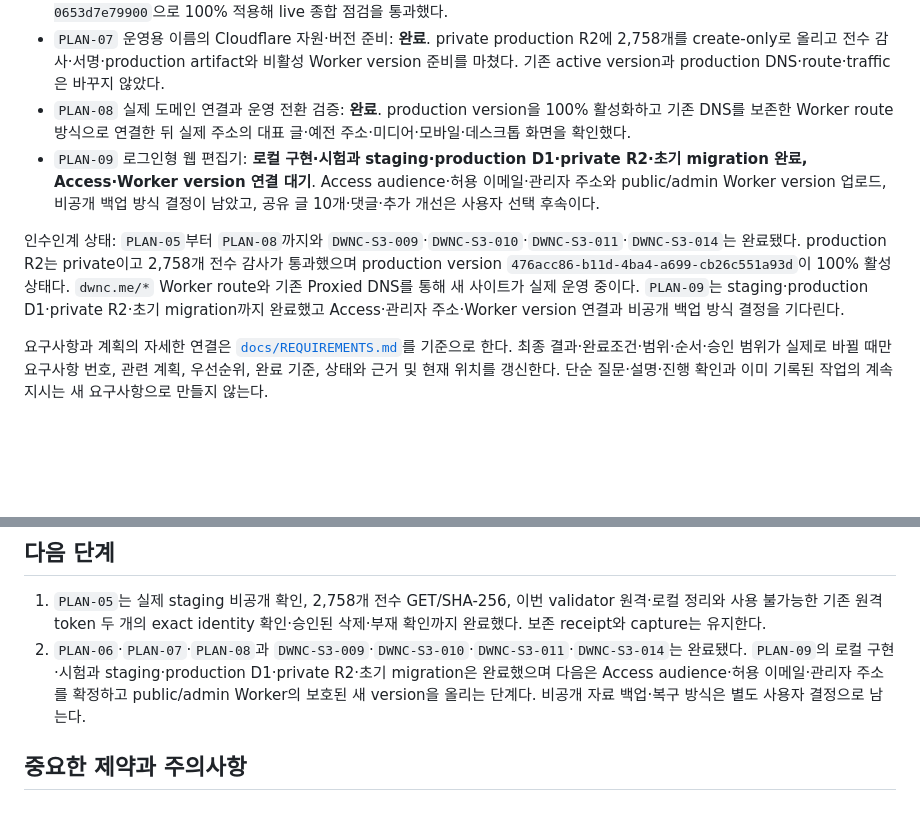
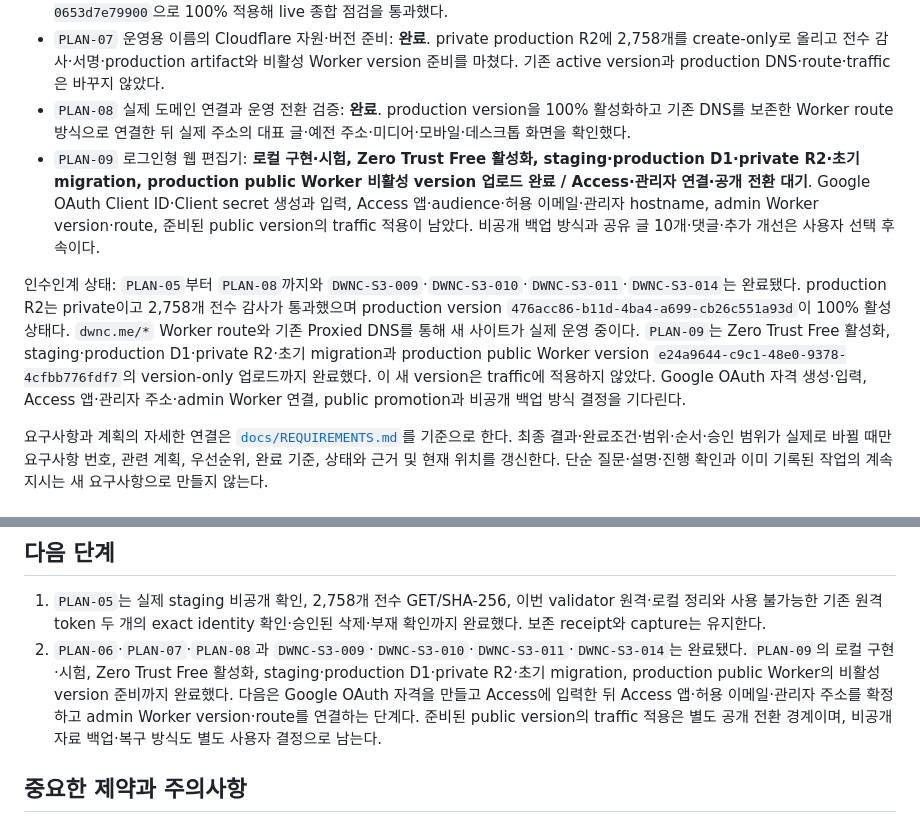
Before and after one commit to tsusaikang/dwnc.me, a Markdown page: PROJECT_STATE.md, 2 parts joined by grey strips. Rendered like a GitHub page; blank space fills up the shorter version.

```diff
--- a/PROJECT_STATE.md
+++ b/PROJECT_STATE.md
@@ -69,9 +69,9 @@
 - `PLAN-06` 시험용 사이트 프로그램·버전·사이트 점검: **완료**. `DWNC-S3-009`와 `DWNC-S3-010`을 마쳤고, runtime source `05962c4c0872b5234d3a45298ab0e44d123d03da`의 artifact `81cf14fc…`를 version `bb59f4ee-55f5-4626-858b-0653d7e79900`으로 100% 적용해 live 종합 점검을 통과했다.
 - `PLAN-07` 운영용 이름의 Cloudflare 자원·버전 준비: **완료**. private production R2에 2,758개를 create-only로 올리고 전수 감사·서명·production artifact와 비활성 Worker version 준비를 마쳤다. 기존 active version과 production DNS·route·traffic은 바꾸지 않았다.
 - `PLAN-08` 실제 도메인 연결과 운영 전환 검증: **완료**. production version을 100% 활성화하고 기존 DNS를 보존한 Worker route 방식으로 연결한 뒤 실제 주소의 대표 글·예전 주소·미디어·모바일·데스크톱 화면을 확인했다.
-- `PLAN-09` 로그인형 웹 편집기: **로컬 구현·시험과 staging·production D1·private R2·초기 migration 완료, Access·Worker version 연결 대기**. Access audience·허용 이메일·관리자 주소와 public/admin Worker version 업로드, 비공개 백업 방식 결정이 남았고, 공유 글 10개·댓글·추가 개선은 사용자 선택 후속이다.
+- `PLAN-09` 로그인형 웹 편집기: **로컬 구현·시험, Zero Trust Free 활성화, staging·production D1·private R2·초기 migration, production public Worker 비활성 version 업로드 완료 / Access·관리자 연결·공개 전환 대기**. Google OAuth Client ID·Client secret 생성과 입력, Access 앱·audience·허용 이메일·관리자 hostname, admin Worker version·route, 준비된 public version의 traffic 적용이 남았다. 비공개 백업 방식과 공유 글 10개·댓글·추가 개선은 사용자 선택 후속이다.
 
-인수인계 상태: `PLAN-05`부터 `PLAN-08`까지와 `DWNC-S3-009`·`DWNC-S3-010`·`DWNC-S3-011`·`DWNC-S3-014`는 완료됐다. production R2는 private이고 2,758개 전수 감사가 통과했으며 production version `476acc86-b11d-4ba4-a699-cb26c551a93d`이 100% 활성 상태다. `dwnc.me/*` Worker route와 기존 Proxied DNS를 통해 새 사이트가 실제 운영 중이다. `PLAN-09`는 staging·production D1·private R2·초기 migration까지 완료했고 Access·관리자 주소·Worker version 연결과 비공개 백업 방식 결정을 기다린다.
+인수인계 상태: `PLAN-05`부터 `PLAN-08`까지와 `DWNC-S3-009`·`DWNC-S3-010`·`DWNC-S3-011`·`DWNC-S3-014`는 완료됐다. production R2는 private이고 2,758개 전수 감사가 통과했으며 production version `476acc86-b11d-4ba4-a699-cb26c551a93d`이 100% 활성 상태다. `dwnc.me/*` Worker route와 기존 Proxied DNS를 통해 새 사이트가 실제 운영 중이다. `PLAN-09`는 Zero Trust Free 활성화, staging·production D1·private R2·초기 migration과 production public Worker version `e24a9644-c9c1-48e0-9378-4cfbb776fdf7`의 version-only 업로드까지 완료했다. 이 새 version은 traffic에 적용하지 않았다. Google OAuth 자격 생성·입력, Access 앱·관리자 주소·admin Worker 연결, public promotion과 비공개 백업 방식 결정을 기다린다.
 
 요구사항과 계획의 자세한 연결은 [`docs/REQUIREMENTS.md`](docs/REQUIREMENTS.md)를 기준으로 한다. 최종 결과·완료조건·범위·순서·승인 범위가 실제로 바뀔 때만 요구사항 번호, 관련 계획, 우선순위, 완료 기준, 상태와 근거 및 현재 위치를 갱신한다. 단순 질문·설명·진행 확인과 이미 기록된 작업의 계속 지시는 새 요구사항으로 만들지 않는다.
 
@@ -573,7 +579,7 @@
 ## 다음 단계
 
 1. `PLAN-05`는 실제 staging 비공개 확인, 2,758개 전수 GET/SHA-256, 이번 validator 원격·로컬 정리와 사용 불가능한 기존 원격 token 두 개의 exact identity 확인·승인된 삭제·부재 확인까지 완료했다. 보존 receipt와 capture는 유지한다.
-2. `PLAN-06`·`PLAN-07`·`PLAN-08`과 `DWNC-S3-009`·`DWNC-S3-010`·`DWNC-S3-011`·`DWNC-S3-014`는 완료됐다. `PLAN-09`의 로컬 구현·시험과 staging·production D1·private R2·초기 migration은 완료했으며 다음은 Access audience·허용 이메일·관리자 주소를 확정하고 public/admin Worker의 보호된 새 version을 올리는 단계다. 비공개 자료 백업·복구 방식은 별도 사용자 결정으로 남는다.
+2. `PLAN-06`·`PLAN-07`·`PLAN-08`과 `DWNC-S3-009`·`DWNC-S3-010`·`DWNC-S3-011`·`DWNC-S3-014`는 완료됐다. `PLAN-09`의 로컬 구현·시험, Zero Trust Free 활성화, staging·production D1·private R2·초기 migration, production public Worker의 비활성 version 준비까지 완료했다. 다음은 Google OAuth 자격을 만들고 Access에 입력한 뒤 Access 앱·허용 이메일·관리자 주소를 확정하고 admin Worker version·route를 연결하는 단계다. 준비된 public version의 traffic 적용은 별도 공개 전환 경계이며, 비공개 자료 백업·복구 방식도 별도 사용자 결정으로 남는다.
 
 ## 중요한 제약과 주의사항
 
```
Also changed, not shown: other parts of PROJECT_STATE.md (+11 -5 lines), docs/REQUIREMENTS.md (+9 -7 lines).
